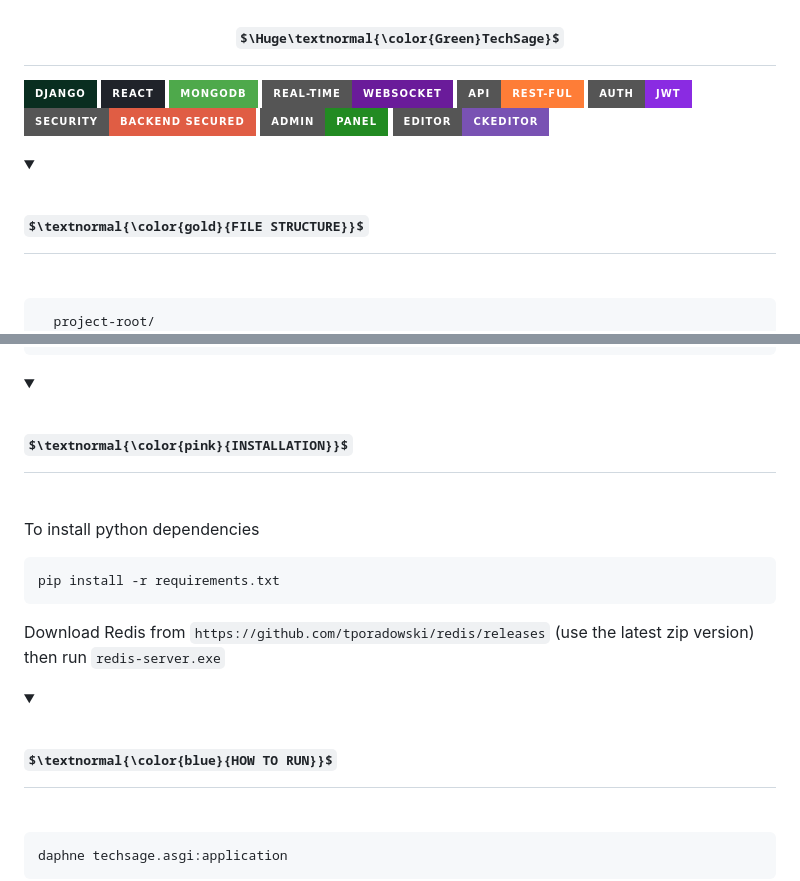
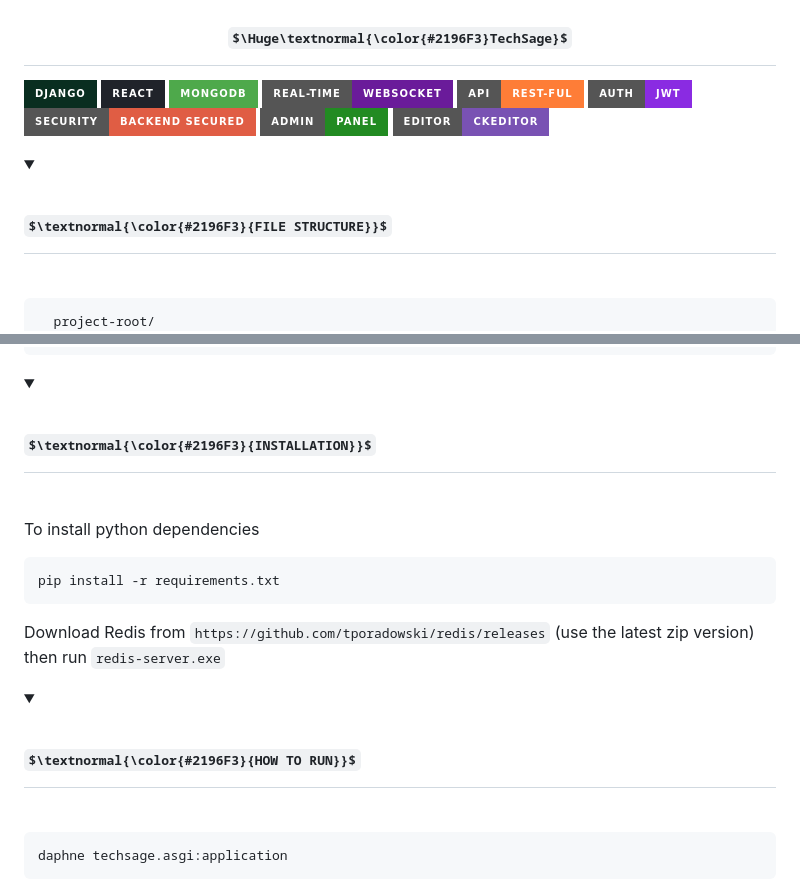
Before and after one commit to AfrinJahanEra/TechSage, a Markdown page: README.md, 2 parts joined by grey strips. Rendered like a GitHub page; folded sections open; badges without logos; some formulas as TeX source.

````diff
--- a/README.md
+++ b/README.md
@@ -1,6 +1,7 @@
 <h1 align="center" font-style="bold">
-  $\Huge\textnormal{\color{Green}TechSage}$
+  $\Huge\textnormal{\color{#2196F3}TechSage}$
 </h1>
+
 
 ![Django](https://img.shields.io/badge/Django-092E20?style=for-the-badge&logo=django&logoColor=white)
 ![React](https://img.shields.io/badge/React-20232A?style=for-the-badge&logo=react&logoColor=61DAFB)
@@ -14,7 +15,7 @@
 
 <details>
   <summary>
-    <h1>$\textnormal{\color{gold}{FILE STRUCTURE}}$</h1><br>
+    <h1>$\textnormal{\color{#2196F3}{FILE STRUCTURE}}$</h1><br>
   </summary>
 
   ```
@@ -63,7 +64,7 @@
 
 <details>
   <summary>
-    <h1>$\textnormal{\color{pink}{INSTALLATION}}$</h1><br>
+    <h1>$\textnormal{\color{#2196F3}{INSTALLATION}}$</h1><br>
   </summary>
 
   To install python dependencies
@@ -80,7 +81,7 @@ then run `redis-server.exe`
 
 <details>
   <summary>
-    <h1>$\textnormal{\color{blue}{HOW TO RUN}}$</h1><br>
+    <h1>$\textnormal{\color{#2196F3}{HOW TO RUN}}$</h1><br>
   </summary>
 
 ```
````
